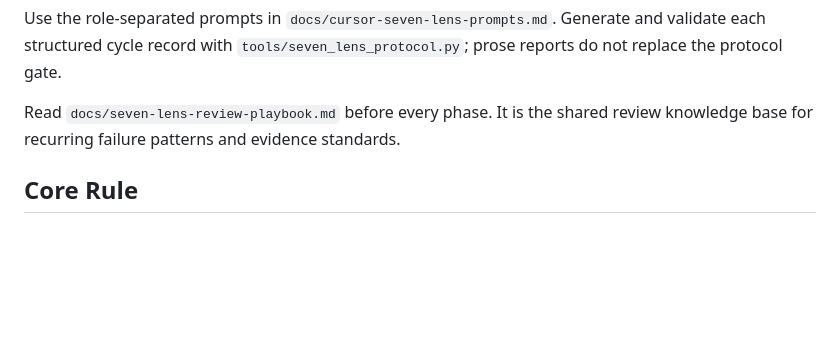
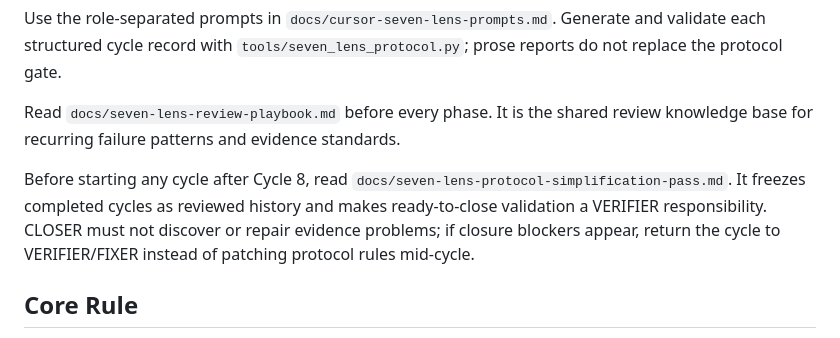
Before and after one commit to Three-Cats-LSP/LSP_D-planner-plus, a Markdown page: docs/cursor-seven-lens-audit-workflow.md, the part around the change. Drawn GitHub-style; blank space fills up the shorter version.

Commit message:
Document seven-lens protocol simplification pass

```diff
--- a/docs/cursor-seven-lens-audit-workflow.md
+++ b/docs/cursor-seven-lens-audit-workflow.md
@@ -10,6 +10,12 @@ prose reports do not replace the protocol gate.
 
 Read `docs/seven-lens-review-playbook.md` before every phase. It is the shared
 review knowledge base for recurring failure patterns and evidence standards.
+
+Before starting any cycle after Cycle 8, read
+`docs/seven-lens-protocol-simplification-pass.md`. It freezes completed cycles as
+reviewed history and makes ready-to-close validation a VERIFIER responsibility.
+CLOSER must not discover or repair evidence problems; if closure blockers appear,
+return the cycle to VERIFIER/FIXER instead of patching protocol rules mid-cycle.
 
 ## Core Rule
 
```
Also changed, not shown: docs/seven-lens-protocol-simplification-pass.md (added, +244 -0 lines).
